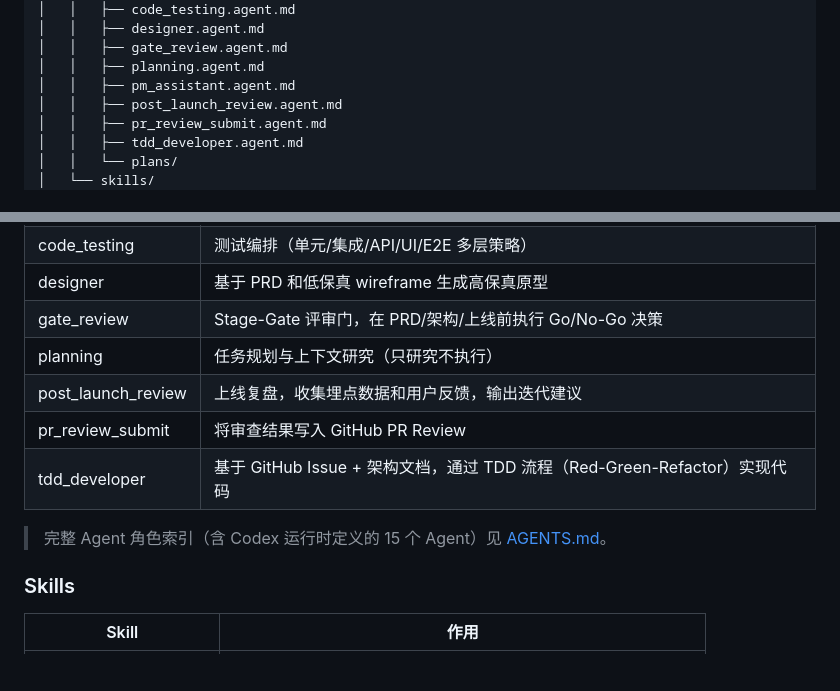
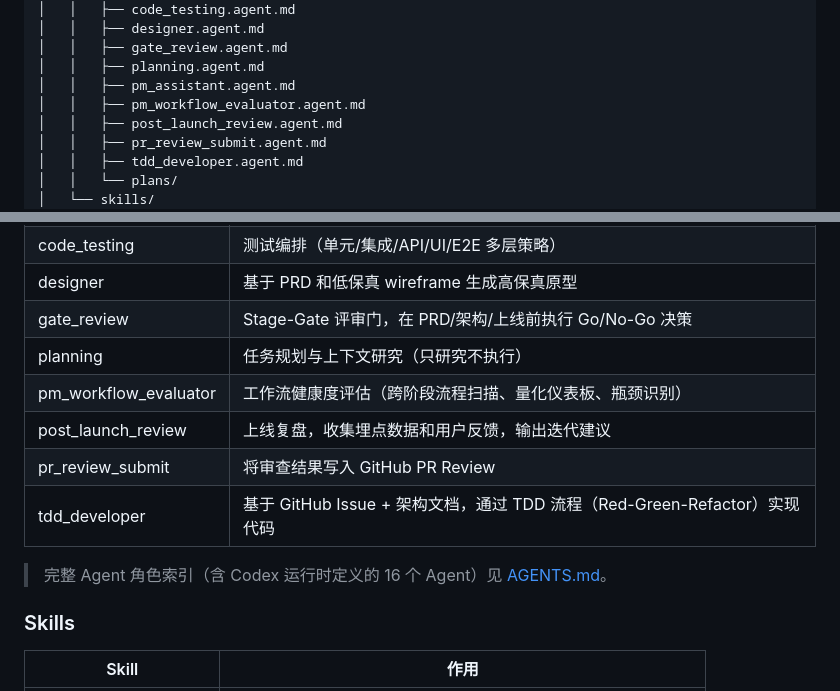
Before and after one commit to nickhou1983/PM-Project, a Markdown page: README.md, 2 parts joined by grey strips. Drawn GitHub-style; blank space fills up the shorter version.

Commit message:
feat(agent): 添加工作流健康度评估 Agent，支持跨阶段流程扫描与瓶颈识别

```diff
--- a/README.md
+++ b/README.md
@@ -39,6 +39,7 @@
 │   │   ├── gate_review.agent.md
 │   │   ├── planning.agent.md
 │   │   ├── pm_assistant.agent.md
+│   │   ├── pm_workflow_evaluator.agent.md
 │   │   ├── post_launch_review.agent.md
 │   │   ├── pr_review_submit.agent.md
 │   │   ├── tdd_developer.agent.md
@@ -82,11 +83,12 @@
 | designer | 基于 PRD 和低保真 wireframe 生成高保真原型 |
 | gate_review | Stage-Gate 评审门，在 PRD/架构/上线前执行 Go/No-Go 决策 |
 | planning | 任务规划与上下文研究（只研究不执行） |
+| pm_workflow_evaluator | 工作流健康度评估（跨阶段流程扫描、量化仪表板、瓶颈识别） |
 | post_launch_review | 上线复盘，收集埋点数据和用户反馈，输出迭代建议 |
 | pr_review_submit | 将审查结果写入 GitHub PR Review |
 | tdd_developer | 基于 GitHub Issue + 架构文档，通过 TDD 流程（Red-Green-Refactor）实现代码 |
 
-> 完整 Agent 角色索引（含 Codex 运行时定义的 15 个 Agent）见 [AGENTS.md](AGENTS.md)。
+> 完整 Agent 角色索引（含 Codex 运行时定义的 16 个 Agent）见 [AGENTS.md](AGENTS.md)。
 
 ### Skills
 
```
